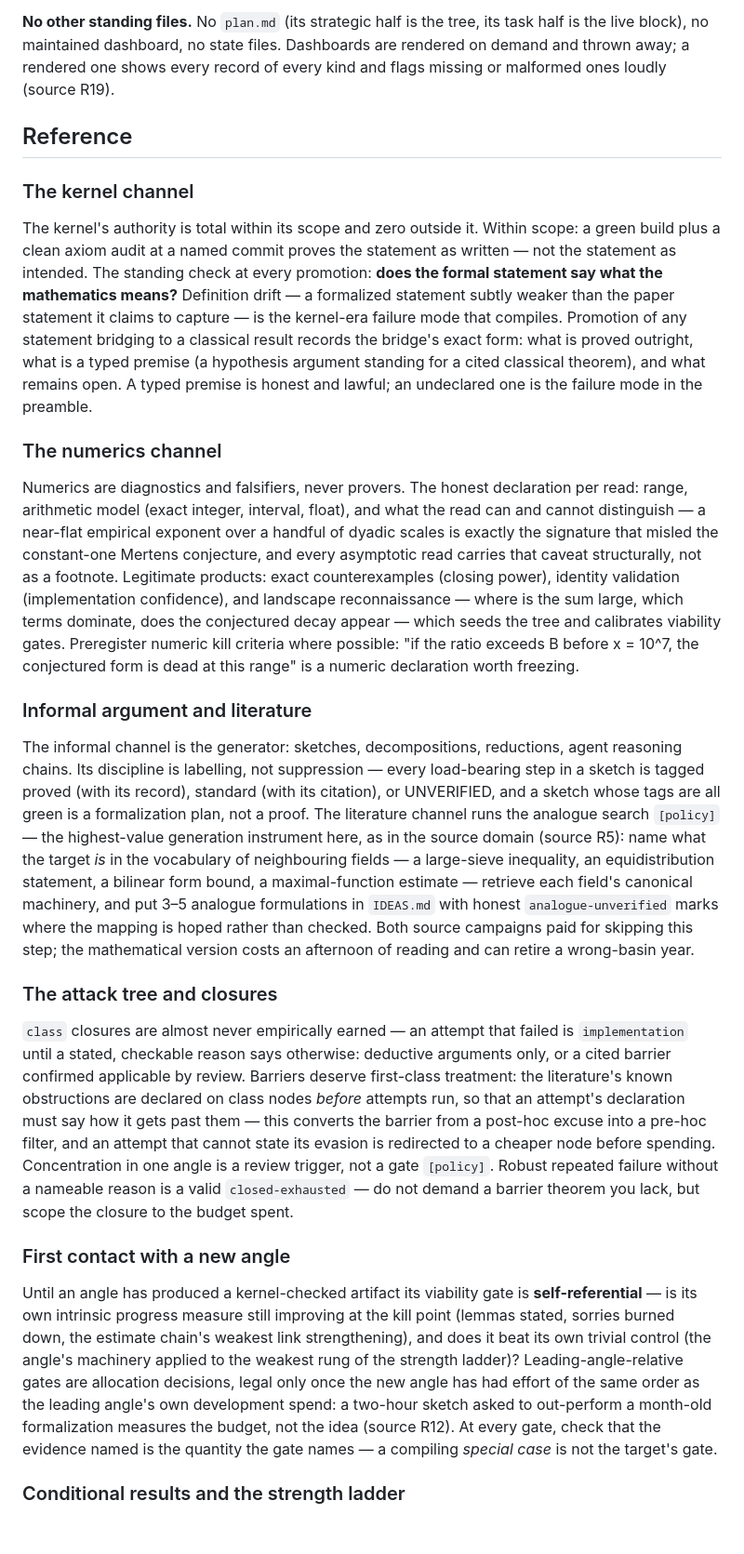
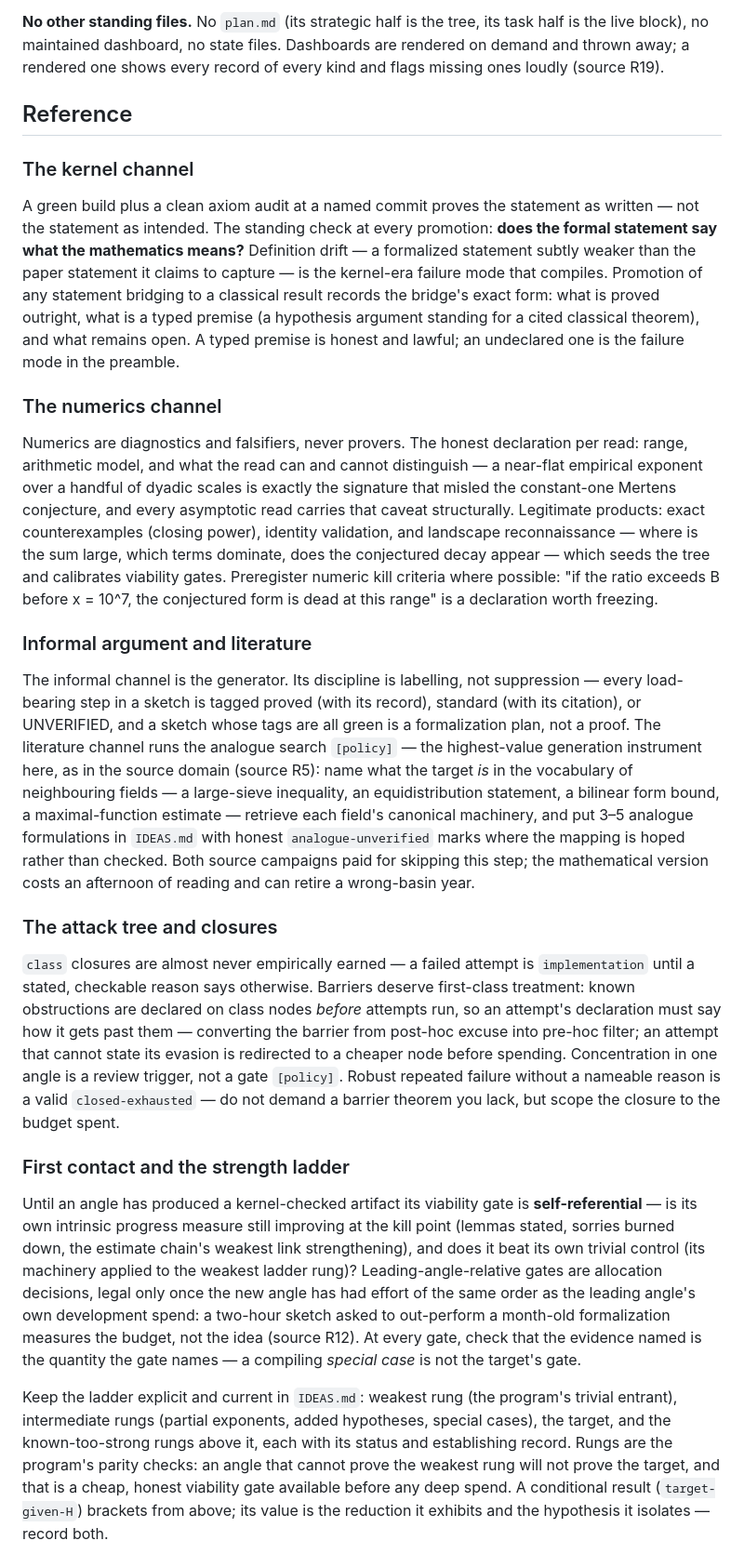
Before and after one commit to gitRasheed/prime-wheel-mobius, a Markdown page: PROOF_OS.md, the part around one of its changes. Shown at 93% size. Drawn GitHub-style; blank space fills up the shorter version.

```diff
--- a/PROOF_OS.md
+++ b/PROOF_OS.md
@@ -435,15 +399,13 @@ a branch closes; that is usually where the next angle is.
 **No other standing files.** No `plan.md` (its strategic half is the tree,
 its task half is the live block), no maintained dashboard, no state files.
 Dashboards are rendered on demand and thrown away; a rendered one shows
-every record of every kind and flags missing or malformed ones loudly
-(source R19).
+every record of every kind and flags missing ones loudly (source R19).
 
 ## Reference
 
 ### The kernel channel
 
-The kernel's authority is total within its scope and zero outside it. Within
-scope: a green build plus a clean axiom audit at a named commit proves the
+A green build plus a clean axiom audit at a named commit proves the
 statement as written — not the statement as intended. The standing check at
 every promotion: **does the formal statement say what the mathematics
 means?** Definition drift — a formalized statement subtly weaker than the
@@ -457,57 +419,53 @@ the failure mode in the preamble.
 ### The numerics channel
 
 Numerics are diagnostics and falsifiers, never provers. The honest
-declaration per read: range, arithmetic model (exact integer, interval,
-float), and what the read can and cannot distinguish — a near-flat empirical
-exponent over a handful of dyadic scales is exactly the signature that
-misled the constant-one Mertens conjecture, and every asymptotic read
-carries that caveat structurally, not as a footnote. Legitimate products:
-exact counterexamples (closing power), identity validation (implementation
-confidence), and landscape reconnaissance — where is the sum large, which
+declaration per read: range, arithmetic model, and what the read can and
+cannot distinguish — a near-flat empirical exponent over a handful of
+dyadic scales is exactly the signature that misled the constant-one Mertens
+conjecture, and every asymptotic read carries that caveat structurally.
+Legitimate products: exact counterexamples (closing power), identity
+validation, and landscape reconnaissance — where is the sum large, which
 terms dominate, does the conjectured decay appear — which seeds the tree
 and calibrates viability gates. Preregister numeric kill criteria where
 possible: "if the ratio exceeds B before x = 10^7, the conjectured form is
-dead at this range" is a numeric declaration worth freezing.
+dead at this range" is a declaration worth freezing.
 
 ### Informal argument and literature
 
-The informal channel is the generator: sketches, decompositions, reductions,
-agent reasoning chains. Its discipline is labelling, not suppression — every
-load-bearing step in a sketch is tagged proved (with its record), standard
-(with its citation), or UNVERIFIED, and a sketch whose tags are all green is
-a formalization plan, not a proof. The literature channel runs the analogue
-search `[policy]` — the highest-value generation instrument here, as in the
-source domain (source R5): name what the target *is* in the vocabulary of
-neighbouring fields — a large-sieve inequality, an equidistribution
-statement, a bilinear form bound, a maximal-function estimate — retrieve
-each field's canonical machinery, and put 3–5 analogue formulations in
-`IDEAS.md` with honest `analogue-unverified` marks where the mapping is
-hoped rather than checked. Both source campaigns paid for skipping this
-step; the mathematical version costs an afternoon of reading and can retire
-a wrong-basin year.
+The informal channel is the generator. Its discipline is labelling, not
+suppression — every load-bearing step in a sketch is tagged proved (with
+its record), standard (with its citation), or UNVERIFIED, and a sketch
+whose tags are all green is a formalization plan, not a proof. The
+literature channel runs the analogue search `[policy]` — the highest-value
+generation instrument here, as in the source domain (source R5): name what
+the target *is* in the vocabulary of neighbouring fields — a large-sieve
+inequality, an equidistribution statement, a bilinear form bound, a
+maximal-function estimate — retrieve each field's canonical machinery, and
+put 3–5 analogue formulations in `IDEAS.md` with honest
+`analogue-unverified` marks where the mapping is hoped rather than checked.
+Both source campaigns paid for skipping this step; the mathematical version
+costs an afternoon of reading and can retire a wrong-basin year.
 
 ### The attack tree and closures
 
-`class` closures are almost never empirically earned — an attempt that
-failed is `implementation` until a stated, checkable reason says otherwise:
-deductive arguments only, or a cited barrier confirmed applicable by
-review. Barriers deserve first-class treatment: the literature's known
-obstructions are declared on class nodes *before* attempts run, so that an
-attempt's declaration must say how it gets past them — this converts the
-barrier from a post-hoc excuse into a pre-hoc filter, and an attempt that
-cannot state its evasion is redirected to a cheaper node before spending.
-Concentration in one angle is a review trigger, not a gate `[policy]`.
-Robust repeated failure without a nameable reason is a valid
-`closed-exhausted` — do not demand a barrier theorem you lack, but scope
-the closure to the budget spent.
+`class` closures are almost never empirically earned — a failed attempt is
+`implementation` until a stated, checkable reason says otherwise. Barriers
+deserve first-class treatment: known obstructions are declared on class
+nodes *before* attempts run, so an attempt's declaration must say how it
+gets past them — converting the barrier from post-hoc excuse into pre-hoc
+filter; an attempt that cannot state its evasion is redirected to a cheaper
+node before spending. Concentration in one angle is a review trigger, not a
+gate `[policy]`. Robust repeated failure without a nameable reason is a
+valid `closed-exhausted` — do not demand a barrier theorem you lack, but
+scope the closure to the budget spent.
 
-### First contact with a new angle
+### First contact and the strength ladder
 
 Until an angle has produced a kernel-checked artifact its viability gate is
-**self-referential** — is its own intrinsic progress measure still improving
-at the kill point (lemmas stated, sorries burned down, the estimate chain's
-weakest link strengthening), and does it beat its own trivial control (the
-angle's machinery applied to the weakest rung of the strength ladder)?
+**self-referential** — is its own intrinsic progress measure still
+improving at the kill point (lemmas stated, sorries burned down, the
+estimate chain's weakest link strengthening), and does it beat its own
+trivial control (its machinery applied to the weakest ladder rung)?
 Leading-angle-relative gates are allocation decisions, legal only once the
 new angle has had effort of the same order as the leading angle's own
 development spend: a two-hour sketch asked to out-perform a month-old
@@ -515,5 +473,13 @@ formalization measures the budget, not the idea (source R12). At every
 gate, check that the evidence named is the quantity the gate names — a
 compiling *special case* is not the target's gate.
 
-### Conditional results and the strength ladder
+Keep the ladder explicit and current in `IDEAS.md`: weakest rung (the
+program's trivial entrant), intermediate rungs (partial exponents, added
+hypotheses, special cases), the target, and the known-too-strong rungs
+above it, each with its status and establishing record. Rungs are the
+program's parity checks: an angle that cannot prove the weakest rung will
+not prove the target, and that is a cheap, honest viability gate available
+before any deep spend. A conditional result (`target-given-H`) brackets
+from above; its value is the reduction it exhibits and the hypothesis it
+isolates — record both.
 
```
Also changed, not shown: other parts of PROOF_OS.md (+204 -272 lines).
